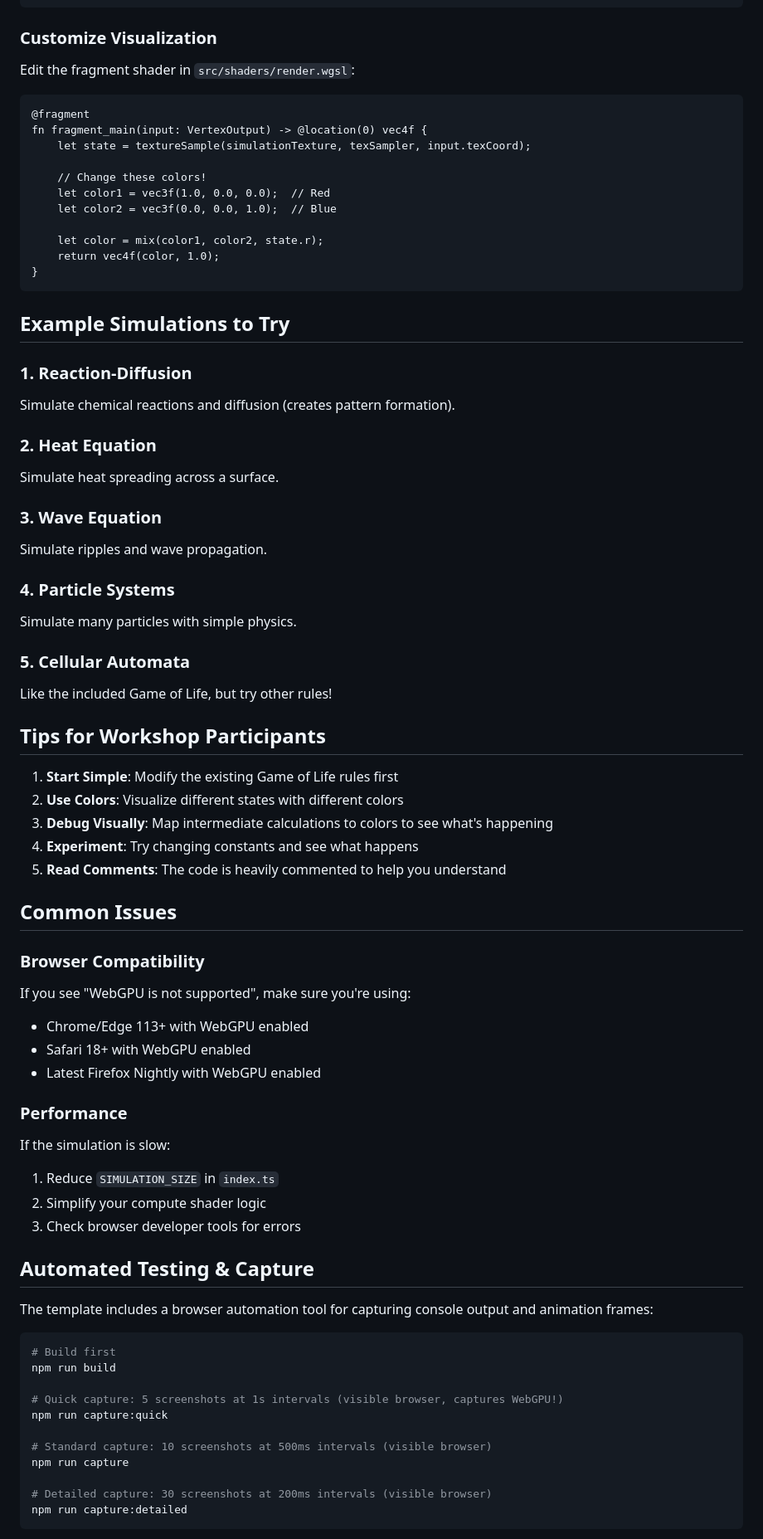
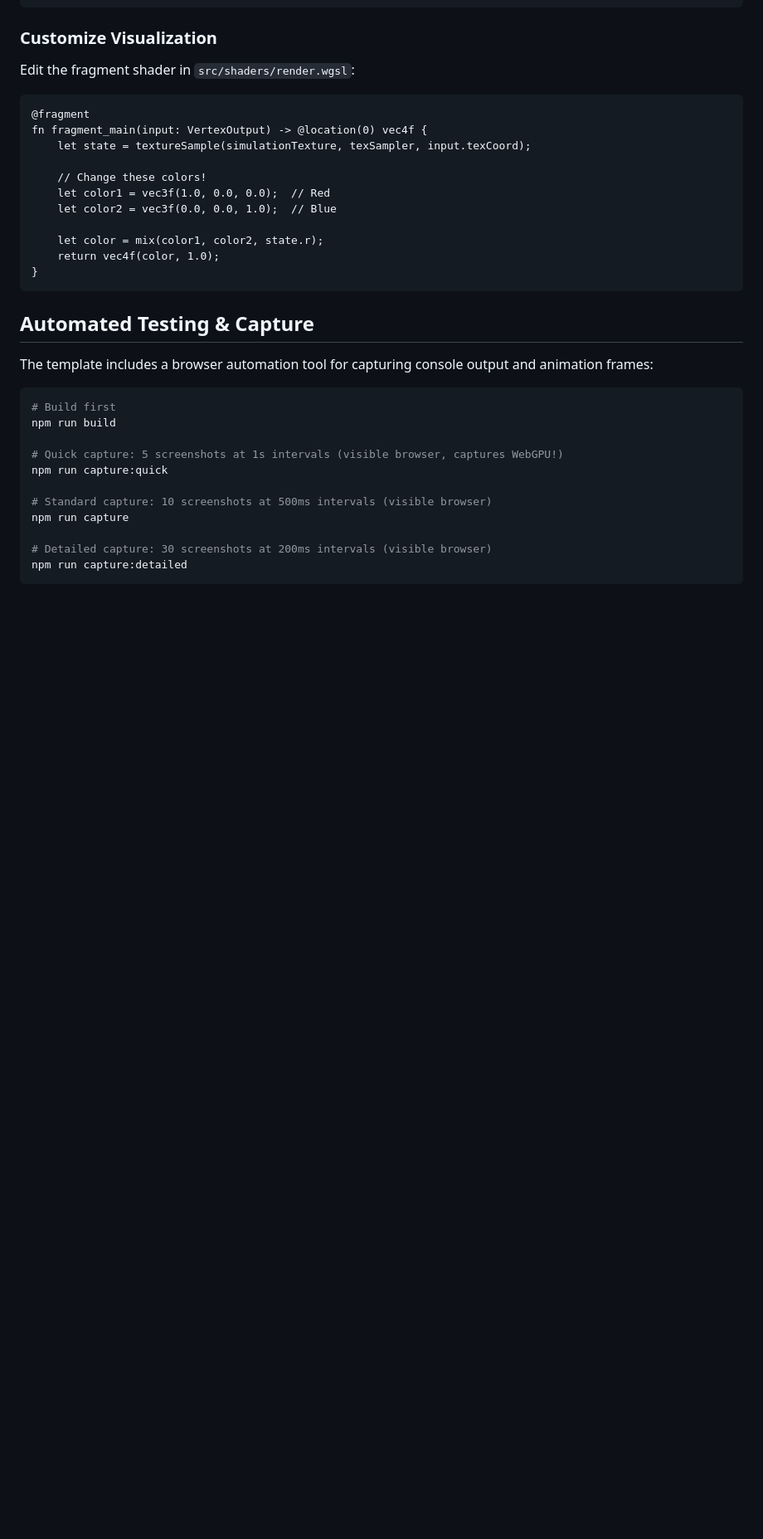
Before and after one commit to alife-institute/webgpu-template, a Markdown page: README.md, the part around one of its changes. Shown at 83% size. GitHub-like rendering; blank space fills up the shorter version.

````diff
--- a/README.md
+++ b/README.md
@@ -127,52 +238,6 @@ fn fragment_main(input: VertexOutput) -> @location(0) vec4f {
     return vec4f(color, 1.0);
 }
 ```
-
-## Example Simulations to Try
-
-### 1. Reaction-Diffusion
-
-Simulate chemical reactions and diffusion (creates pattern formation).
-
-### 2. Heat Equation
-
-Simulate heat spreading across a surface.
-
-### 3. Wave Equation
-
-Simulate ripples and wave propagation.
-
-### 4. Particle Systems
-
-Simulate many particles with simple physics.
-
-### 5. Cellular Automata
-
-Like the included Game of Life, but try other rules!
-
-## Tips for Workshop Participants
-
-1. **Start Simple**: Modify the existing Game of Life rules first
-2. **Use Colors**: Visualize different states with different colors
-3. **Debug Visually**: Map intermediate calculations to colors to see what's happening
-4. **Experiment**: Try changing constants and see what happens
-5. **Read Comments**: The code is heavily commented to help you understand
-
-## Common Issues
-
-### Browser Compatibility
-
-If you see "WebGPU is not supported", make sure you're using:
-- Chrome/Edge 113+ with WebGPU enabled
-- Safari 18+ with WebGPU enabled
-- Latest Firefox Nightly with WebGPU enabled
-
-### Performance
-
-If the simulation is slow:
-1. Reduce `SIMULATION_SIZE` in `index.ts`
-2. Simplify your compute shader logic
-3. Check browser developer tools for errors
 
 ## Automated Testing & Capture
 
````
Also changed, not shown: other parts of README.md (+122 -11 lines), AGENTS.md (+57 -4 lines).
